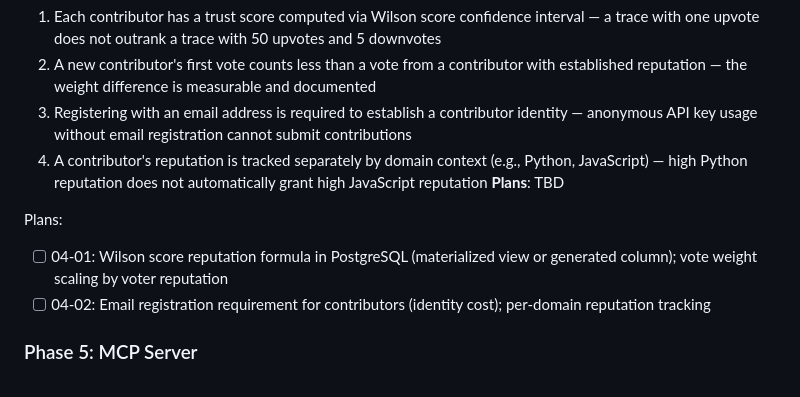
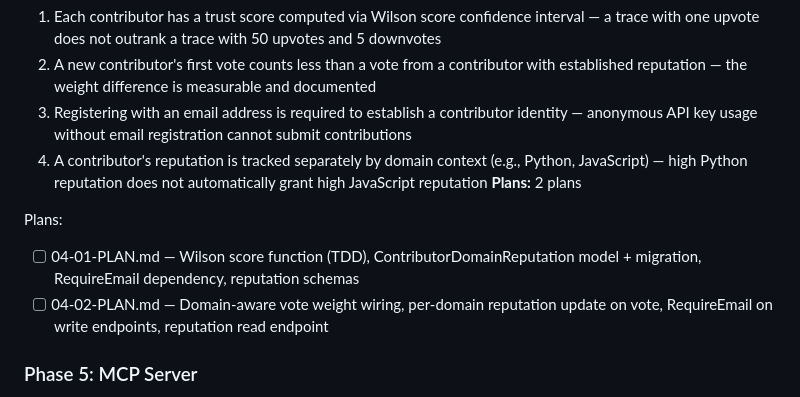
Before and after one commit to commontrace/server, a Markdown page: .planning/ROADMAP.md, the part around the change. Drawn GitHub-style.

Commit message:
docs(04-reputation-engine): create phase plan

```diff
--- a/.planning/ROADMAP.md
+++ b/.planning/ROADMAP.md
@@ -84,11 +84,11 @@ Plans:
   2. A new contributor's first vote counts less than a vote from a contributor with established reputation — the weight difference is measurable and documented
   3. Registering with an email address is required to establish a contributor identity — anonymous API key usage without email registration cannot submit contributions
   4. A contributor's reputation is tracked separately by domain context (e.g., Python, JavaScript) — high Python reputation does not automatically grant high JavaScript reputation
-**Plans**: TBD
+**Plans:** 2 plans
 
 Plans:
-- [ ] 04-01: Wilson score reputation formula in PostgreSQL (materialized view or generated column); vote weight scaling by voter reputation
-- [ ] 04-02: Email registration requirement for contributors (identity cost); per-domain reputation tracking
+- [ ] 04-01-PLAN.md — Wilson score function (TDD), ContributorDomainReputation model + migration, RequireEmail dependency, reputation schemas
+- [ ] 04-02-PLAN.md — Domain-aware vote weight wiring, per-domain reputation update on vote, RequireEmail on write endpoints, reputation read endpoint
 
 ### Phase 5: MCP Server
 **Goal**: Any MCP-compatible agent can search, contribute, and vote on CommonTrace traces through a stateless protocol adapter that never blocks an agent session — even when the backend is down
```
Also changed, not shown: 2 other files.
